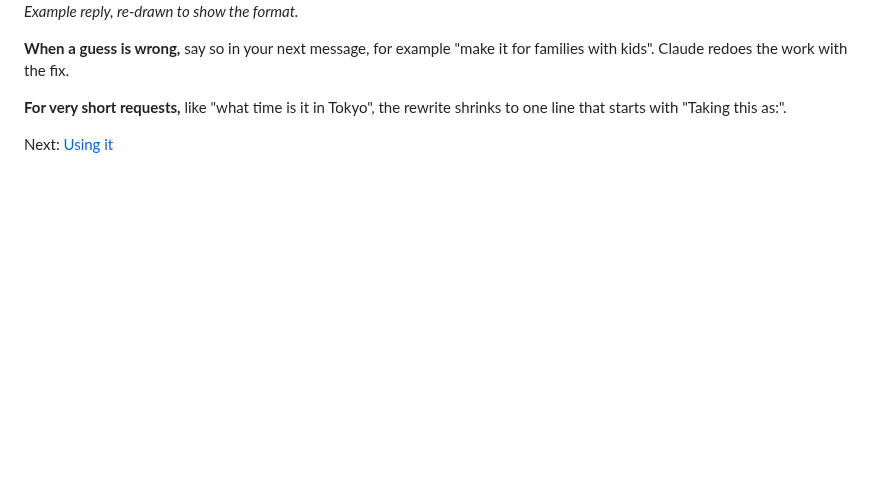
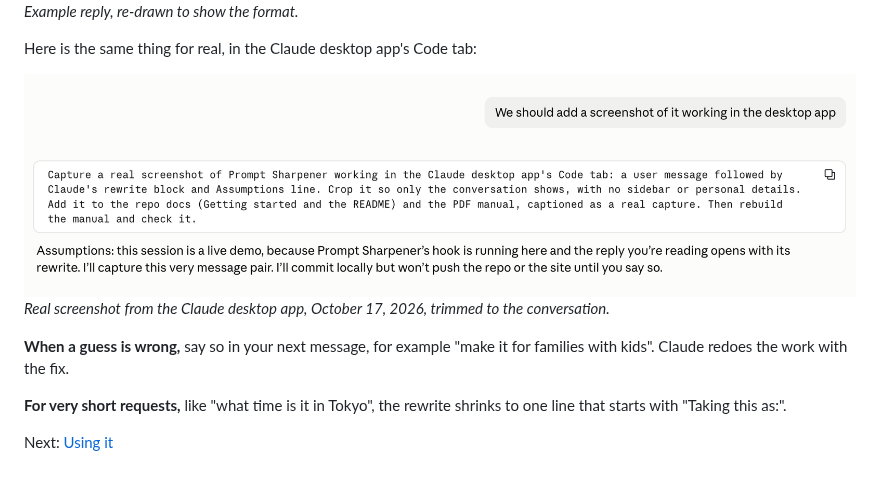
Before and after one commit to DeezleSince74/prompt-sharpener, a Markdown page: docs/getting-started.md, the part around the change. Rendered like a GitHub page; pictures changed too: docs/images/desktop.png (added); blank space fills up the shorter version.

```diff
--- a/docs/getting-started.md
+++ b/docs/getting-started.md
@@ -58,6 +58,11 @@ The reply comes in three parts:
 ![An example reply showing the rewritten prompt, the Assumptions line and the start of the post](images/reply.png)
 *Example reply, re-drawn to show the format.*
 
+Here is the same thing for real, in the Claude desktop app's Code tab:
+
+![The Claude desktop app: a one-line request, then Claude's rewritten prompt in a code box and an Assumptions line](images/desktop.png)
+*Real screenshot from the Claude desktop app, October 17, 2026, trimmed to the conversation.*
+
 **When a guess is wrong,** say so in your next message, for example "make it for
 families with kids". Claude redoes the work with the fix.
 
```
Also changed, not shown: docs/README.md (+4 -1 lines).
